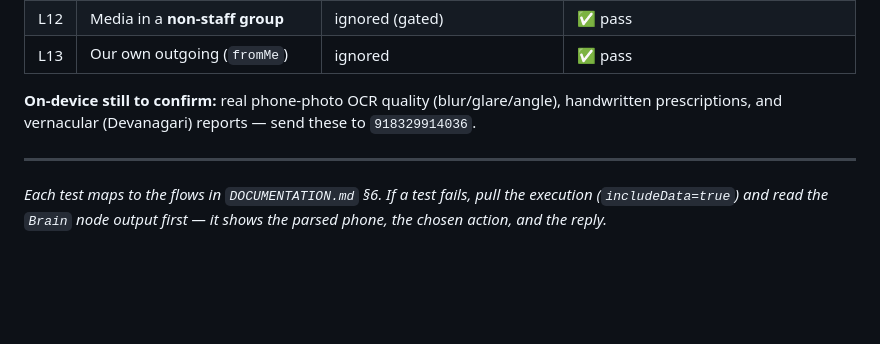
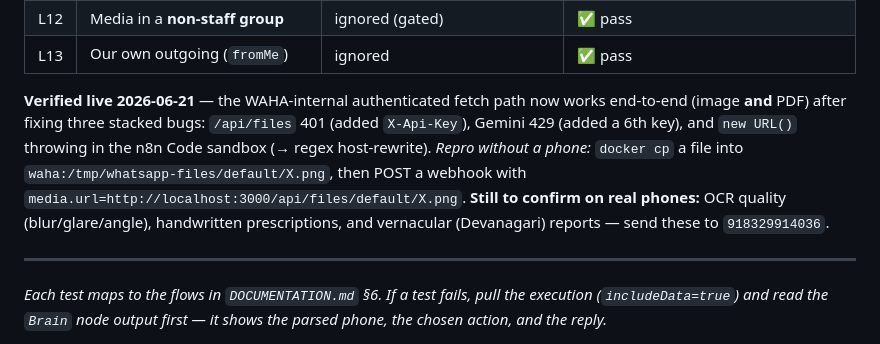
Before and after one commit to abhishekSonawane97/vocily-labs-frontdesk, a Markdown page: TEST-CASES.md, the part around the change. GitHub-like rendering; blank space fills up the shorter version.

```diff
--- a/TEST-CASES.md
+++ b/TEST-CASES.md
@@ -175,7 +175,7 @@ How to read this:
 | L12 | Media in a **non-staff group** | ignored (gated) | ✅ pass |
 | L13 | Our own outgoing (`fromMe`) | ignored | ✅ pass |
 
-**On-device still to confirm:** real phone-photo OCR quality (blur/glare/angle), handwritten prescriptions, and vernacular (Devanagari) reports — send these to `918329914036`.
+**Verified live 2026-06-21** — the WAHA-internal authenticated fetch path now works end-to-end (image **and** PDF) after fixing three stacked bugs: `/api/files` 401 (added `X-Api-Key`), Gemini 429 (added a 6th key), and `new URL()` throwing in the n8n Code sandbox (→ regex host-rewrite). *Repro without a phone:* `docker cp` a file into `waha:/tmp/whatsapp-files/default/X.png`, then POST a webhook with `media.url=http://localhost:3000/api/files/default/X.png`. **Still to confirm on real phones:** OCR quality (blur/glare/angle), handwritten prescriptions, and vernacular (Devanagari) reports — send these to `918329914036`.
 
 ---
 *Each test maps to the flows in `DOCUMENTATION.md` §6. If a test fails, pull the execution (`includeData=true`) and read the `Brain` node output first — it shows the parsed phone, the chosen action, and the reply.*
```
Also changed, not shown: DOCUMENTATION.md (+3 -1 lines).
